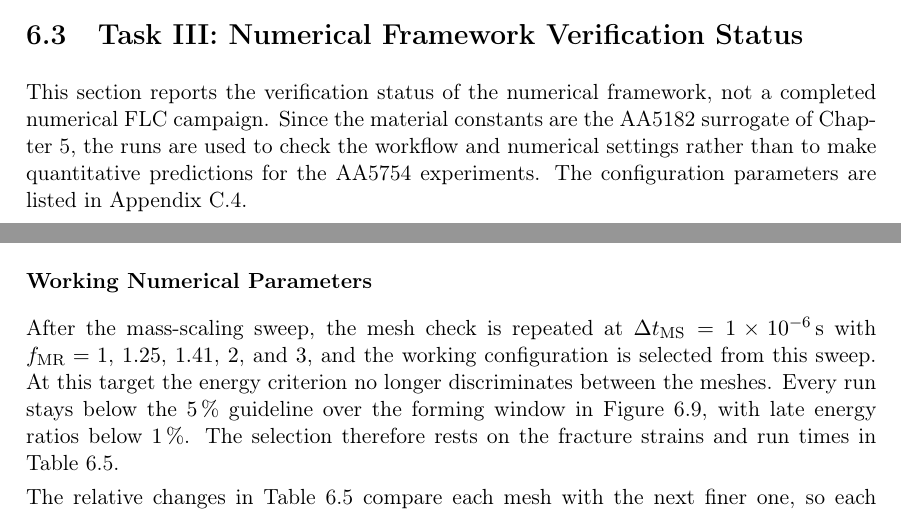
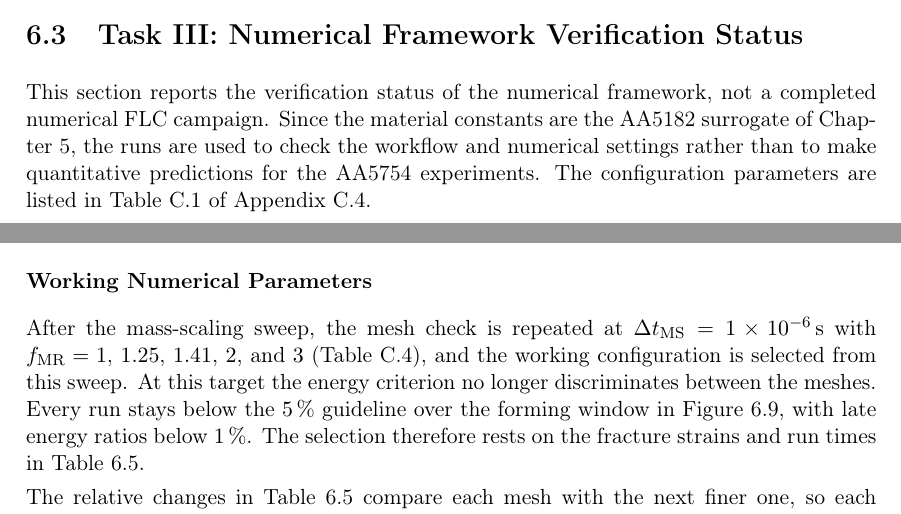
Before and after one commit to andrecruzf/AbaqusProject, a LaTeX thesis (report/Report.tex, which reads report/chapters/results.tex): two parts of pages 46 and 49 of 83, joined at a grey line, cut so that both start at the same text. Compiled offline with pdfLaTeX.

Commit message:
Reference appendix sweep and parameter tables from the results chapter
Co-Authored-By: Claude Opus 4.8 <noreply@anthropic.com>

```diff
--- a/report/chapters/results.tex
+++ b/report/chapters/results.tex
@@ -445,6 +445,7 @@ completed numerical FLC campaign. Since the material constants are the AA5182
 surrogate of Chapter~\ref{chap:numerical_model}, the runs are used to check the
 workflow and numerical settings rather than to make quantitative predictions
 for the AA5754 experiments. The configuration parameters are listed in
+Table~\ref{tab:framework_parameters} of
 Appendix~\ref{app:configuration_parameters}.
 
 \subsection{Sensitivity Study}
@@ -566,7 +567,8 @@ dynamic or drop below the criterion too late.
 
 After the mass-scaling sweep, the mesh check is repeated at
 $\Delta t_\mathrm{MS}=\SI{1e-6}{\second}$ with
-$f_\mathrm{MR}=1$, $1.25$, $1.41$, $2$, and $3$, and the working configuration
+$f_\mathrm{MR}=1$, $1.25$, $1.41$, $2$, and $3$
+(Table~\ref{tab:mesh_refinement_confirm_sweep}), and the working configuration
 is selected from this sweep. At this target the energy criterion no longer
 discriminates between the meshes. Every run stays below the
 \SI{5}{\percent} guideline over the forming window in
```
Also changed, not shown: report/chapters/results.tex (4 more changed lines).
